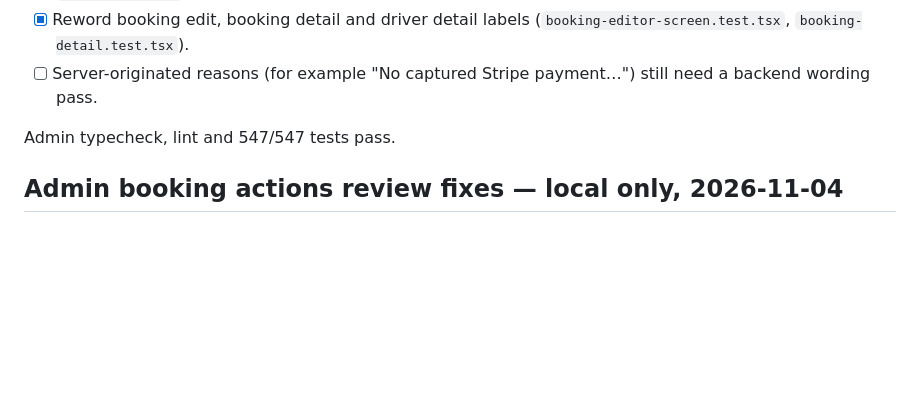
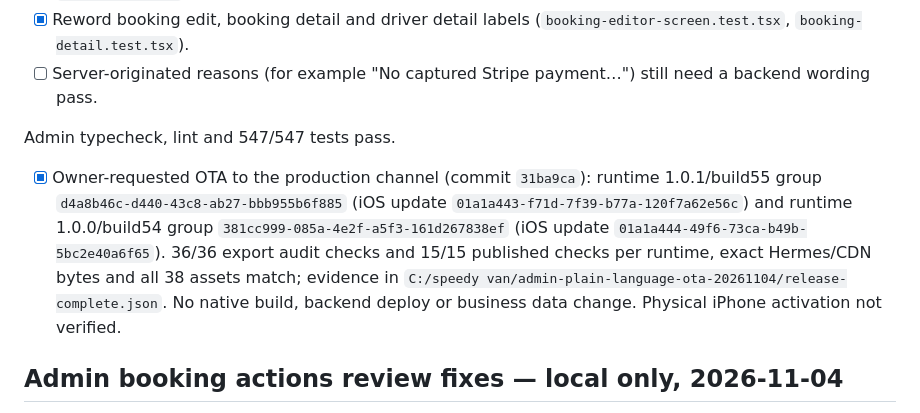
Before and after one commit to speedy-van/sv2026, a Markdown page: docs/PROGRESS.md, the part around the change. Rendered like a GitHub page; blank space fills up the shorter version.

Commit message:
docs: record admin plain-language OTA release
Co-Authored-By: Claude Opus 5.5 <noreply@anthropic.com>

```diff
--- a/docs/PROGRESS.md
+++ b/docs/PROGRESS.md
@@ -14,6 +14,8 @@ The owner said the admin design was very poor for a non-technical user (D97).
 - [ ] Server-originated reasons (for example "No captured Stripe payment…") still need a backend wording pass.
 
 Admin typecheck, lint and 547/547 tests pass.
+
+- [x] Owner-requested OTA to the production channel (commit `31ba9ca`): runtime 1.0.1/build55 group `d4a8b46c-d440-43c8-ab27-bbb955b6f885` (iOS update `01a1a443-f71d-7f39-b77a-120f7a62e56c`) and runtime 1.0.0/build54 group `381cc999-085a-4e2f-a5f3-161d267838ef` (iOS update `01a1a444-49f6-73ca-b49b-5bc2e40a6f65`). 36/36 export audit checks and 15/15 published checks per runtime, exact Hermes/CDN bytes and all 38 assets match; evidence in `C:/speedy van/admin-plain-language-ota-20261104/release-complete.json`. No native build, backend deploy or business data change. Physical iPhone activation not verified.
 
 ## Admin booking actions review fixes — local only, 2026-11-04
 
```
